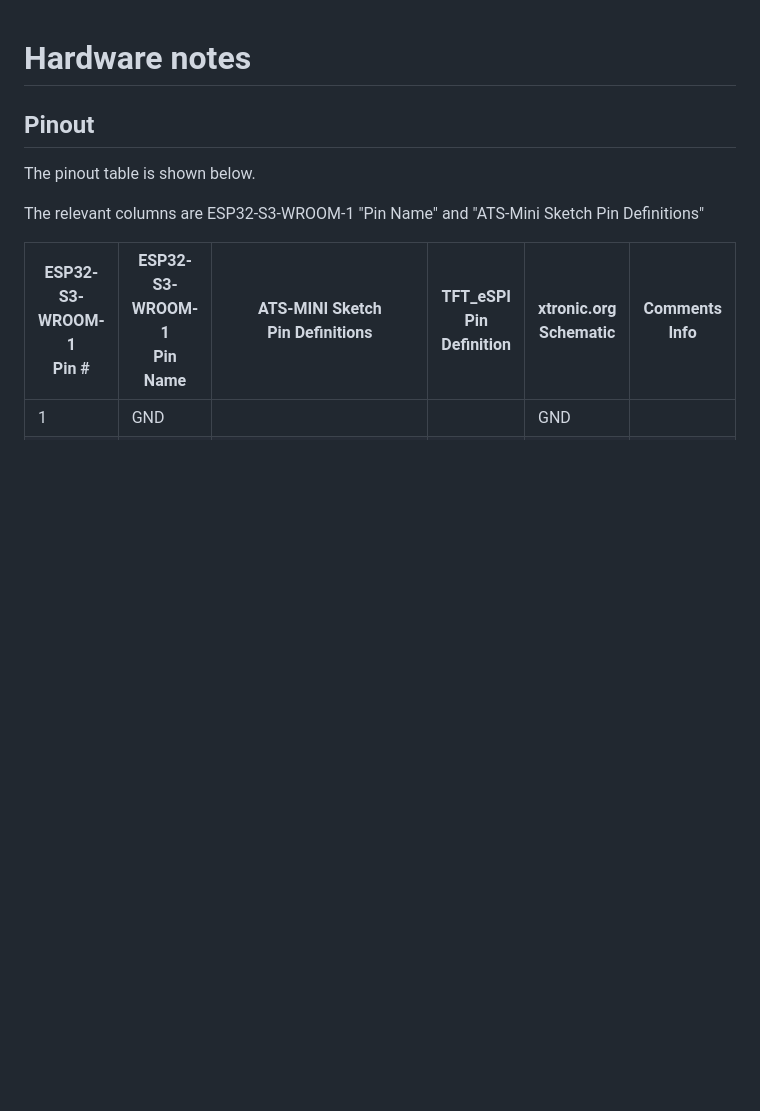
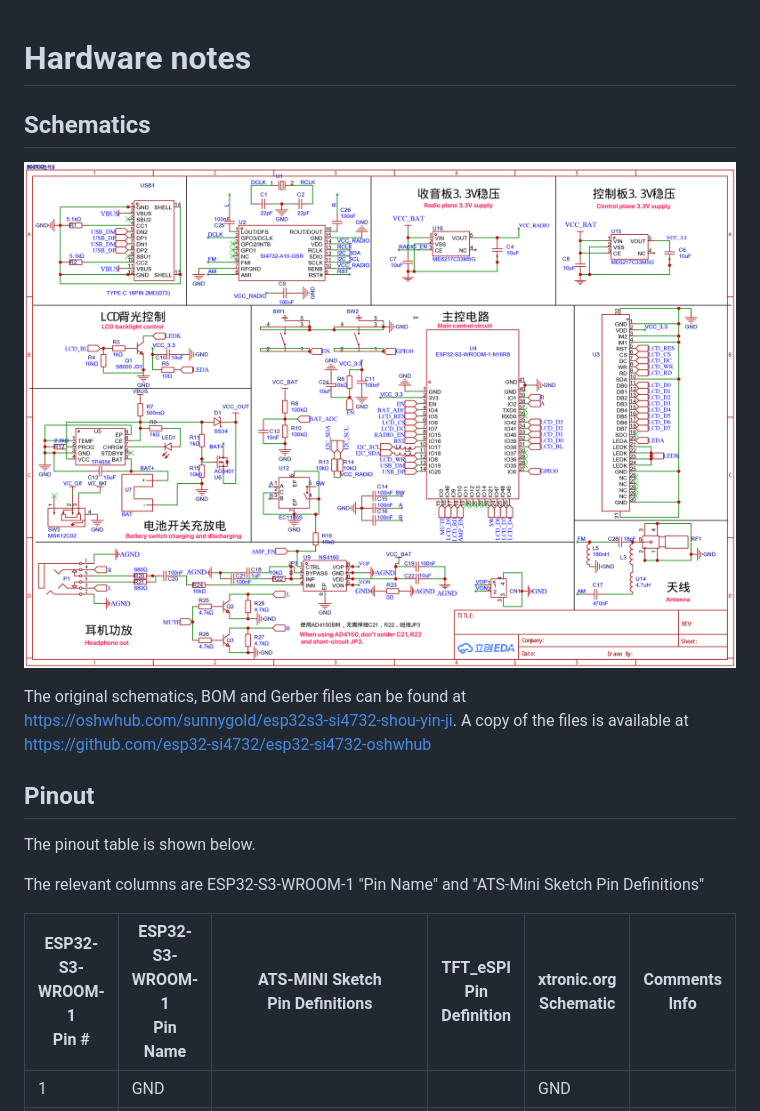
Before and after one commit to ep3mhb/resonik-ats-mini, a Markdown page: docs/source/hardware.md, the part around one of its changes. Drawn GitHub-style; pictures changed too: docs/source/_static/schematics.png (added); blank space fills up the shorter version.

Commit message:
Add hardware schematics and boot/reset buttons info

```diff
--- a/docs/source/hardware.md
+++ b/docs/source/hardware.md
@@ -1,4 +1,10 @@
 # Hardware notes
+
+## Schematics
+
+![](_static/schematics.png)
+
+The original schematics, BOM and Gerber files can be found at <https://oshwhub.com/sunnygold/esp32s3-si4732-shou-yin-ji>. A copy of the files is available at <https://github.com/esp32-si4732/esp32-si4732-oshwhub>
 
 ## Pinout
 
```
Also changed, not shown: other parts of docs/source/hardware.md (+12 -0 lines), docs/source/flash.md (+1 -1 lines), docs/source/index.md (+1 -0 lines), docs/source/recovery.md (added, +17 -0 lines), docs/source/_static/boot-reset-buttons-missing.jpg (added), docs/source/_static/boot-reset-buttons-soldered.jpg (added), docs/source/_static/precision-tweezers.jpg (added).
